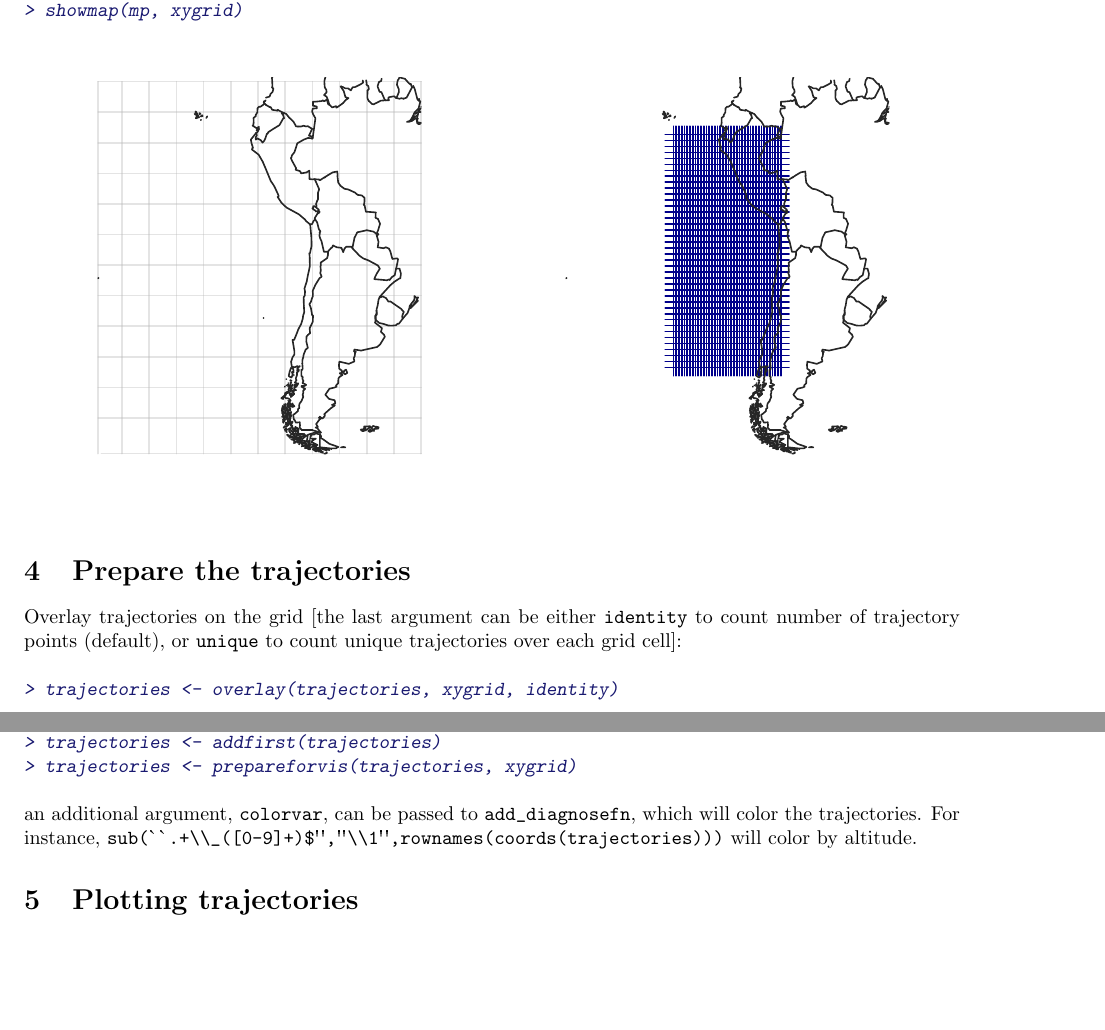
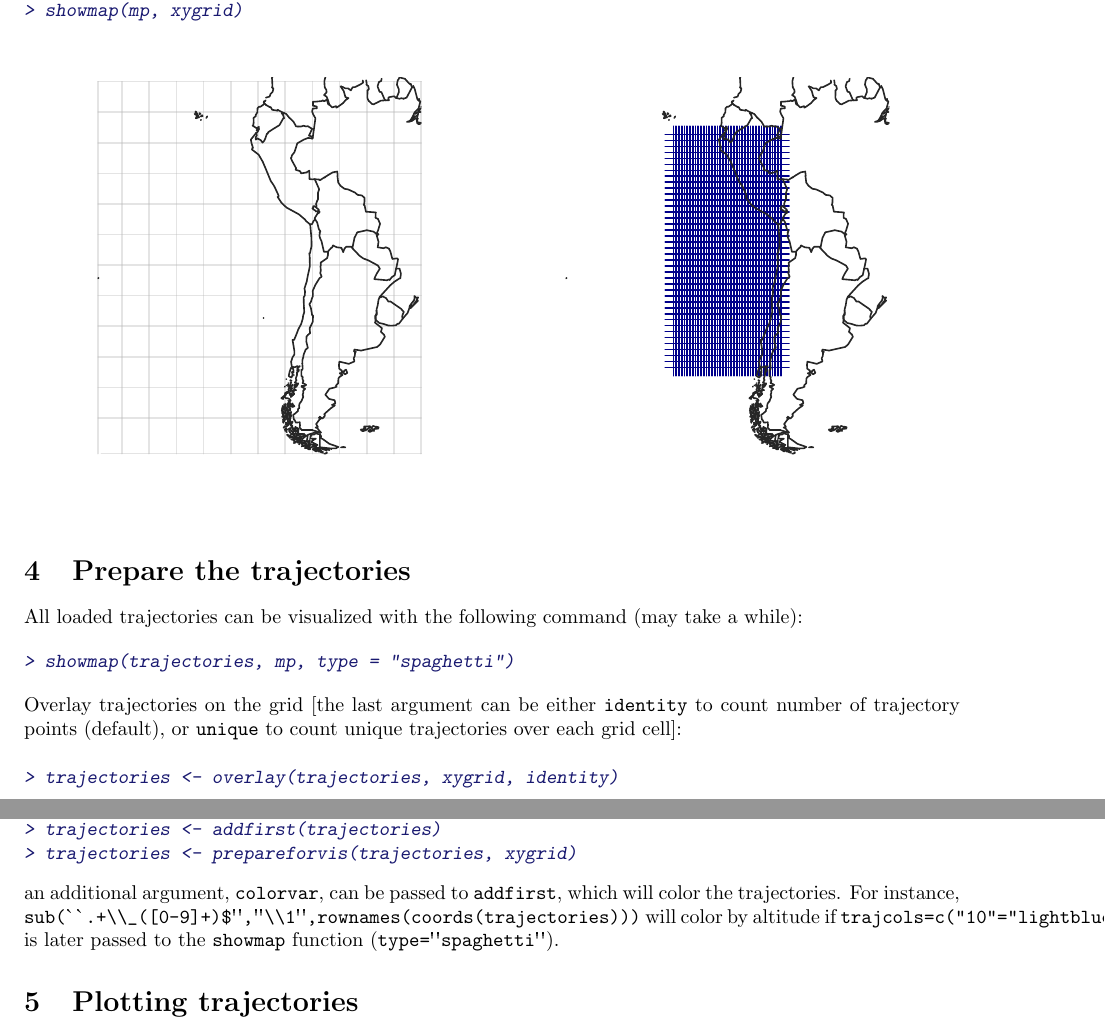
Before and after one commit to stakahama/pscf, a LaTeX document (PSCFdemo.tex): two parts of pages 3 and 4 of 9, joined at a grey line, cut so that both start at the same text, the shorter picture padded with empty space. The pictures show the PDF file PSCFdemo.pdf that the author committed with the source.

Commit message:
PSCFdemo revision
git-svn-id: svn://elguapo.ucsd.edu/pscf/trunk@11 71b1fac3-62a0-4e3c-82c1-02480f203419

```diff
--- a/PSCFdemo.tex
+++ b/PSCFdemo.tex
@@ -174,6 +173,12 @@ map; redefine if necessary.
 
 \section{Prepare the trajectories}
 
+All loaded trajectories can be visualized with the following command (may take a while):
+\begin{Schunk}
+\begin{Sinput}
+> showmap(trajectories, mp, type = "spaghetti")
+\end{Sinput}
+\end{Schunk}
 
 Overlay trajectories on the grid [the last argument can be either
 \verb@identity@ to count number of trajectory points (default), or
@@ -201,7 +206,7 @@ have to reload trajectories).
 > trajectories <- prepareforvis(trajectories, xygrid)
 \end{Sinput}
 \end{Schunk}
-an additional argument, \verb@colorvar@, can be passed to \verb@add_diagnosefn@, which will color the trajectories. For instance, \verb@sub(``.+\\_([0-9]+)$'',''\\1'',rownames(coords(trajectories)))@ will color by altitude.
+an additional argument, \verb@colorvar@, can be passed to \verb@addfirst@, which will color the trajectories. For instance, \verb@sub(``.+\\_([0-9]+)$'',''\\1'',rownames(coords(trajectories)))@ will color by altitude if \verb@trajcols=c("10"="lightblue","100"="midnightblue","500"="orange")@ is later passed to the \verb@showmap@ function (\verb@type=''spaghetti''@).
 
 \section{Plotting trajectories}
 
```
Also changed, not shown: PSCFdemo.pdf, PSCFdemo.tex (11 more changed lines), 3 other files.
